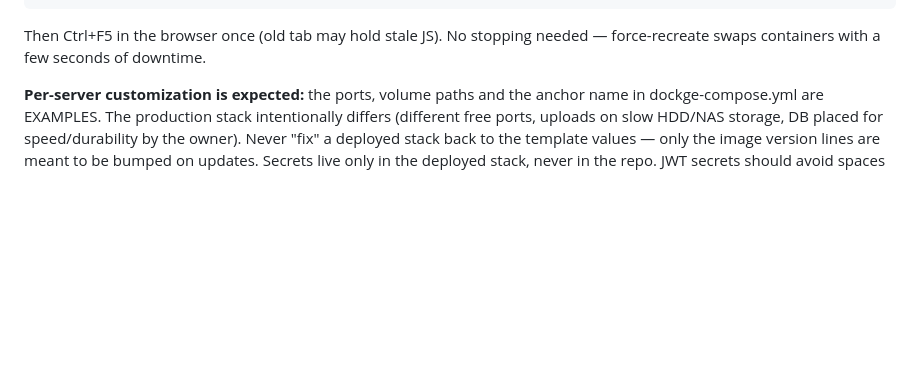
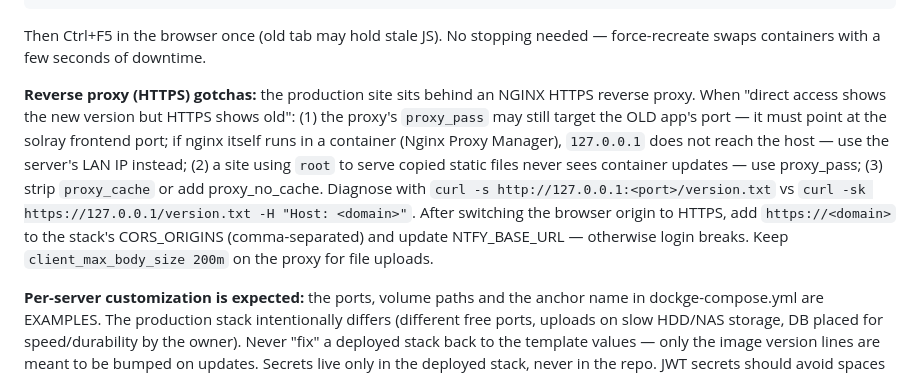
Before and after one commit to LotDog1984/solray, a Markdown page: PROJECT.md, the part around the change. Drawn GitHub-style; blank space fills up the shorter version.

Commit message:
Document HTTPS reverse-proxy troubleshooting for stale-version symptom
proxy_pass target, static-root sites, proxy caching, plus the CORS/NTFY
origin consequences of switching the browser to the HTTPS domain.

Generated with Codebuff 🤖
Co-Authored-By: Codebuff <noreply@codebuff.com>

```diff
--- a/PROJECT.md
+++ b/PROJECT.md
@@ -66,6 +66,18 @@ Dockge, run in the stack's terminal:
 
 Then Ctrl+F5 in the browser once (old tab may hold stale JS). No stopping needed —
 force-recreate swaps containers with a few seconds of downtime.
+
+**Reverse proxy (HTTPS) gotchas:** the production site sits behind an NGINX HTTPS
+reverse proxy. When "direct access shows the new version but HTTPS shows old":
+(1) the proxy's `proxy_pass` may still target the OLD app's port — it must point at
+the solray frontend port; if nginx itself runs in a container (Nginx Proxy Manager),
+`127.0.0.1` does not reach the host — use the server's LAN IP instead; (2) a site
+using `root` to serve copied static files never sees container updates — use
+proxy_pass; (3) strip `proxy_cache` or add proxy_no_cache. Diagnose with
+`curl -s http://127.0.0.1:<port>/version.txt` vs `curl -sk https://127.0.0.1/version.txt -H "Host: <domain>"`.
+After switching the browser origin to HTTPS, add `https://<domain>` to the stack's
+CORS_ORIGINS (comma-separated) and update NTFY_BASE_URL — otherwise login breaks.
+Keep `client_max_body_size 200m` on the proxy for file uploads.
 
 **Per-server customization is expected:** the ports, volume paths and the anchor name
 in dockge-compose.yml are EXAMPLES. The production stack intentionally differs
```
